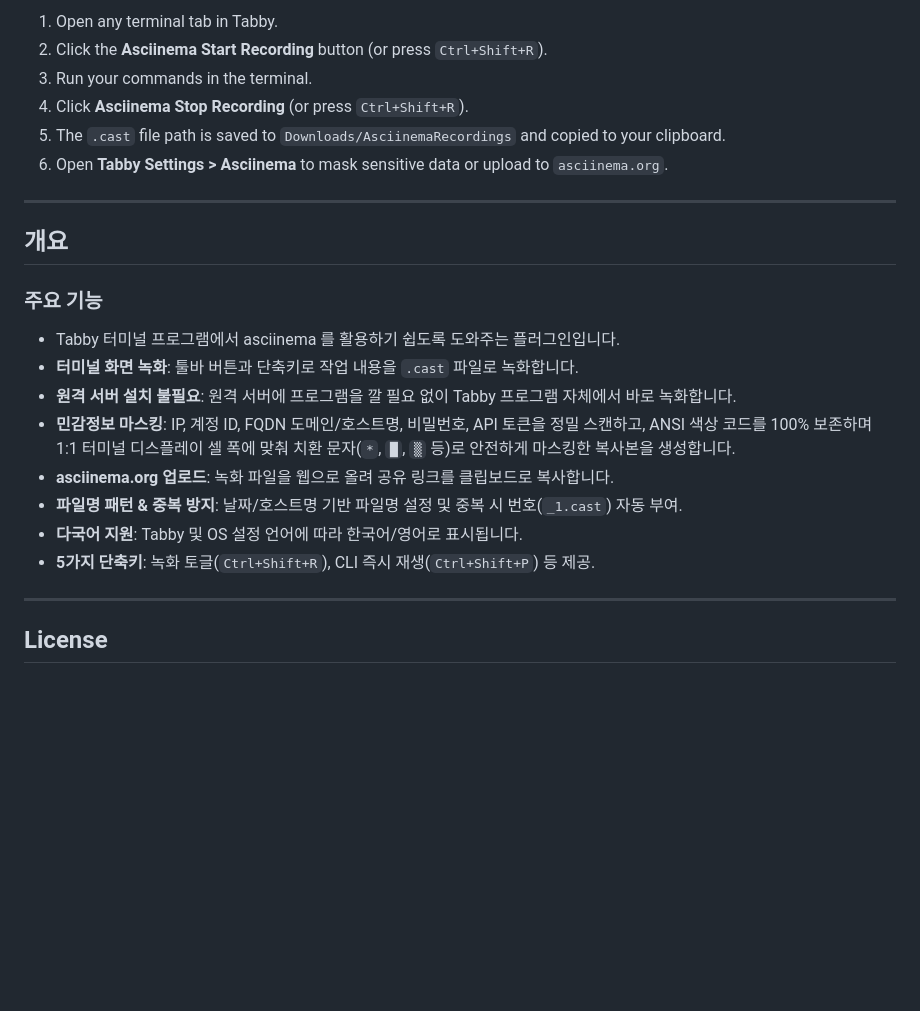
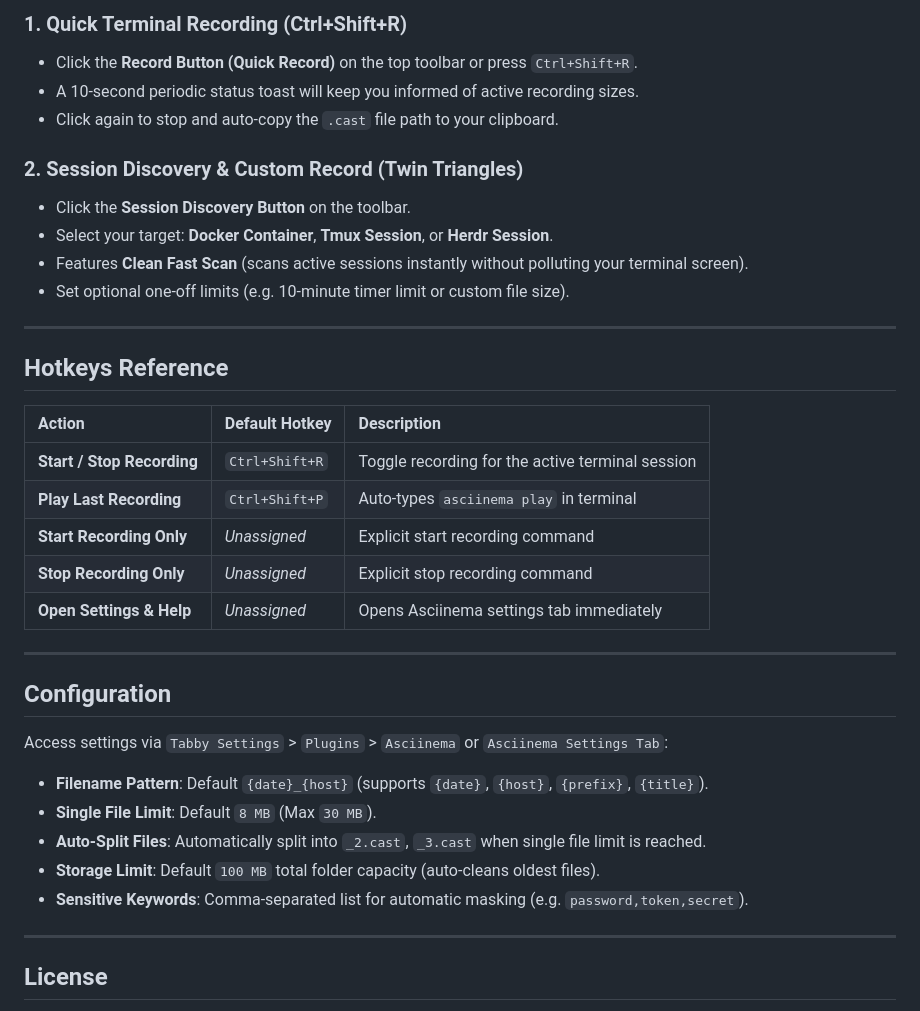
Before and after one commit to rareram/sre-toolbox, a Markdown page: tabby/asciinema-helper/README.md, the part around one of its changes. Rendered like a GitHub page; blank space fills up the shorter version.

```diff
--- a/tabby/asciinema-helper/README.md
+++ b/tabby/asciinema-helper/README.md
@@ -57,24 +39,38 @@ npm run build
 
-1. Open any terminal tab in Tabby.
-2. Click the **Asciinema Start Recording** button (or press `Ctrl+Shift+R`).
-3. Run your commands in the terminal.
-4. Click **Asciinema Stop Recording** (or press `Ctrl+Shift+R`).
-5. The `.cast` file path is saved to `Downloads/AsciinemaRecordings` and copied to your clipboard.
-6. Open **Tabby Settings > Asciinema** to mask sensitive data or upload to `asciinema.org`.
+### 1. Quick Terminal Recording (Ctrl+Shift+R)
+* Click the **Record Button (Quick Record)** on the top toolbar or press `Ctrl+Shift+R`.
+* A 10-second periodic status toast will keep you informed of active recording sizes.
+* Click again to stop and auto-copy the `.cast` file path to your clipboard.
+
+### 2. Session Discovery & Custom Record (Twin Triangles)
+* Click the **Session Discovery Button** on the toolbar.
+* Select your target: **Docker Container**, **Tmux Session**, or **Herdr Session**.
+* Features **Clean Fast Scan** (scans active sessions instantly without polluting your terminal screen).
+* Set optional one-off limits (e.g. 10-minute timer limit or custom file size).
 
 ---
 
-## 개요
+## Hotkeys Reference
 
-### 주요 기능
-* Tabby 터미널 프로그램에서 asciinema 를 활용하기 쉽도록 도와주는 플러그인입니다.
-* **터미널 화면 녹화**: 툴바 버튼과 단축키로 작업 내용을 `.cast` 파일로 녹화합니다.
-* **원격 서버 설치 불필요**: 원격 서버에 프로그램을 깔 필요 없이 Tabby 프로그램 자체에서 바로 녹화합니다.
-* **민감정보 마스킹**: IP, 계정 ID, FQDN 도메인/호스트명, 비밀번호, API 토큰을 정밀 스캔하고, ANSI 색상 코드를 100% 보존하며 1:1 터미널 디스플레이 셀 폭에 맞춰 치환 문자(`*`, `█`, `▒` 등)로 안전하게 마스킹한 복사본을 생성합니다.
-* **asciinema.org 업로드**: 녹화 파일을 웹으로 올려 공유 링크를 클립보드로 복사합니다.
-* **파일명 패턴 & 중복 방지**: 날짜/호스트명 기반 파일명 설정 및 중복 시 번호(`_1.cast`) 자동 부여.
-* **다국어 지원**: Tabby 및 OS 설정 언어에 따라 한국어/영어로 표시됩니다.
-* **5가지 단축키**: 녹화 토글(`Ctrl+Shift+R`), CLI 즉시 재생(`Ctrl+Shift+P`) 등 제공.
+| Action | Default Hotkey | Description |
+| :--- | :--- | :--- |
+| **Start / Stop Recording** | `Ctrl+Shift+R` | Toggle recording for the active terminal session |
+| **Play Last Recording** | `Ctrl+Shift+P` | Auto-types `asciinema play` in terminal |
+| **Start Recording Only** | *Unassigned* | Explicit start recording command |
+| **Stop Recording Only** | *Unassigned* | Explicit stop recording command |
+| **Open Settings & Help** | *Unassigned* | Opens Asciinema settings tab immediately |
+
+---
+
+## Configuration
+
+Access settings via `Tabby Settings` > `Plugins` > `Asciinema` or `Asciinema Settings Tab`:
+
+* **Filename Pattern**: Default `{date}_{host}` (supports `{date}`, `{host}`, `{prefix}`, `{title}`).
+* **Single File Limit**: Default `8 MB` (Max `30 MB`).
+* **Auto-Split Files**: Automatically split into `_2.cast`, `_3.cast` when single file limit is reached.
+* **Storage Limit**: Default `100 MB` total folder capacity (auto-cleans oldest files).
+* **Sensitive Keywords**: Comma-separated list for automatic masking (e.g. `password,token,secret`).
 
 ---
 
```
Also changed, not shown: other parts of tabby/asciinema-helper/README.md (+23 -41 lines), README.md (+5 -1 lines), docs/asciinema-helper/asciinema_1.png (added), docs/asciinema-helper/asciinema_2.png (added), 16 other files.
